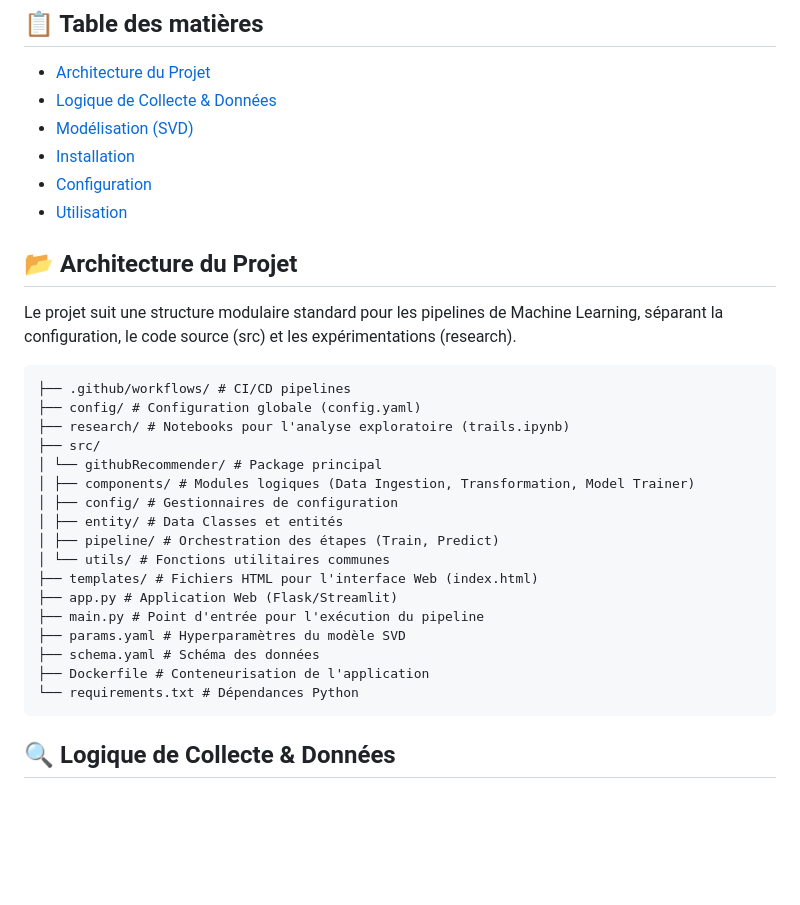
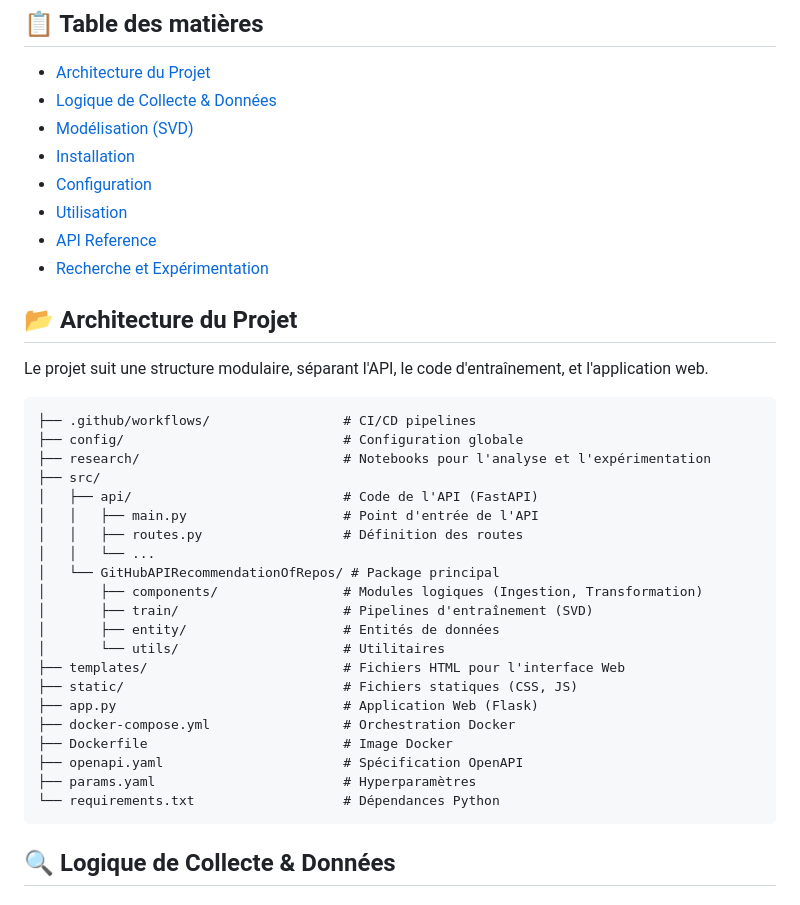
Before and after one commit to LucasBarbet/GitHub-API-Recommendation-of-repos, a Markdown page: README.md, the part around one of its changes. GitHub-like rendering; blank space fills up the shorter version.

````diff
--- a/README.md
+++ b/README.md
@@ -12,29 +12,35 @@ L'objectif est de suggérer des dépôts pertinents à un utilisateur en analysa
 - [Installation](#-installation)
 - [Configuration](#-configuration)
 - [Utilisation](#-utilisation)
+- [API Reference](#-api-reference)
+- [Recherche et Expérimentation](#-recherche-et-exp%C3%A9rimentation)
 
 ## 📂 Architecture du Projet
 
-Le projet suit une structure modulaire standard pour les pipelines de Machine Learning, séparant la configuration, le code source (src) et les expérimentations (research).
+Le projet suit une structure modulaire, séparant l'API, le code d'entraînement, et l'application web.
 
 ```text
-├── .github/workflows/ # CI/CD pipelines
-├── config/ # Configuration globale (config.yaml)
-├── research/ # Notebooks pour l'analyse exploratoire (trails.ipynb)
+├── .github/workflows/                 # CI/CD pipelines
+├── config/                            # Configuration globale
+├── research/                          # Notebooks pour l'analyse et l'expérimentation
 ├── src/
-│ └── githubRecommender/ # Package principal
-│ ├── components/ # Modules logiques (Data Ingestion, Transformation, Model Trainer)
-│ ├── config/ # Gestionnaires de configuration
-│ ├── entity/ # Data Classes et entités
-│ ├── pipeline/ # Orchestration des étapes (Train, Predict)
-│ └── utils/ # Fonctions utilitaires communes
-├── templates/ # Fichiers HTML pour l'interface Web (index.html)
-├── app.py # Application Web (Flask/Streamlit)
-├── main.py # Point d'entrée pour l'exécution du pipeline
-├── params.yaml # Hyperparamètres du modèle SVD
-├── schema.yaml # Schéma des données
-├── Dockerfile # Conteneurisation de l'application
-└── requirements.txt # Dépendances Python
+│   ├── api/                           # Code de l'API (FastAPI)
+│   │   ├── main.py                    # Point d'entrée de l'API
+│   │   ├── routes.py                  # Définition des routes
+│   │   └── ...
+│   └── GitHubAPIRecommendationOfRepos/ # Package principal
+│       ├── components/                # Modules logiques (Ingestion, Transformation)
+│       ├── train/                     # Pipelines d'entraînement (SVD)
+│       ├── entity/                    # Entités de données
+│       └── utils/                     # Utilitaires
+├── templates/                         # Fichiers HTML pour l'interface Web
+├── static/                            # Fichiers statiques (CSS, JS)
+├── app.py                             # Application Web (Flask)
+├── docker-compose.yml                 # Orchestration Docker
+├── Dockerfile                         # Image Docker
+├── openapi.yaml                       # Spécification OpenAPI
+├── params.yaml                        # Hyperparamètres
+└── requirements.txt                   # Dépendances Python
 ```
 
 ## 🔍 Logique de Collecte & Données
````
Also changed, not shown: other parts of README.md (+80 -37 lines).
